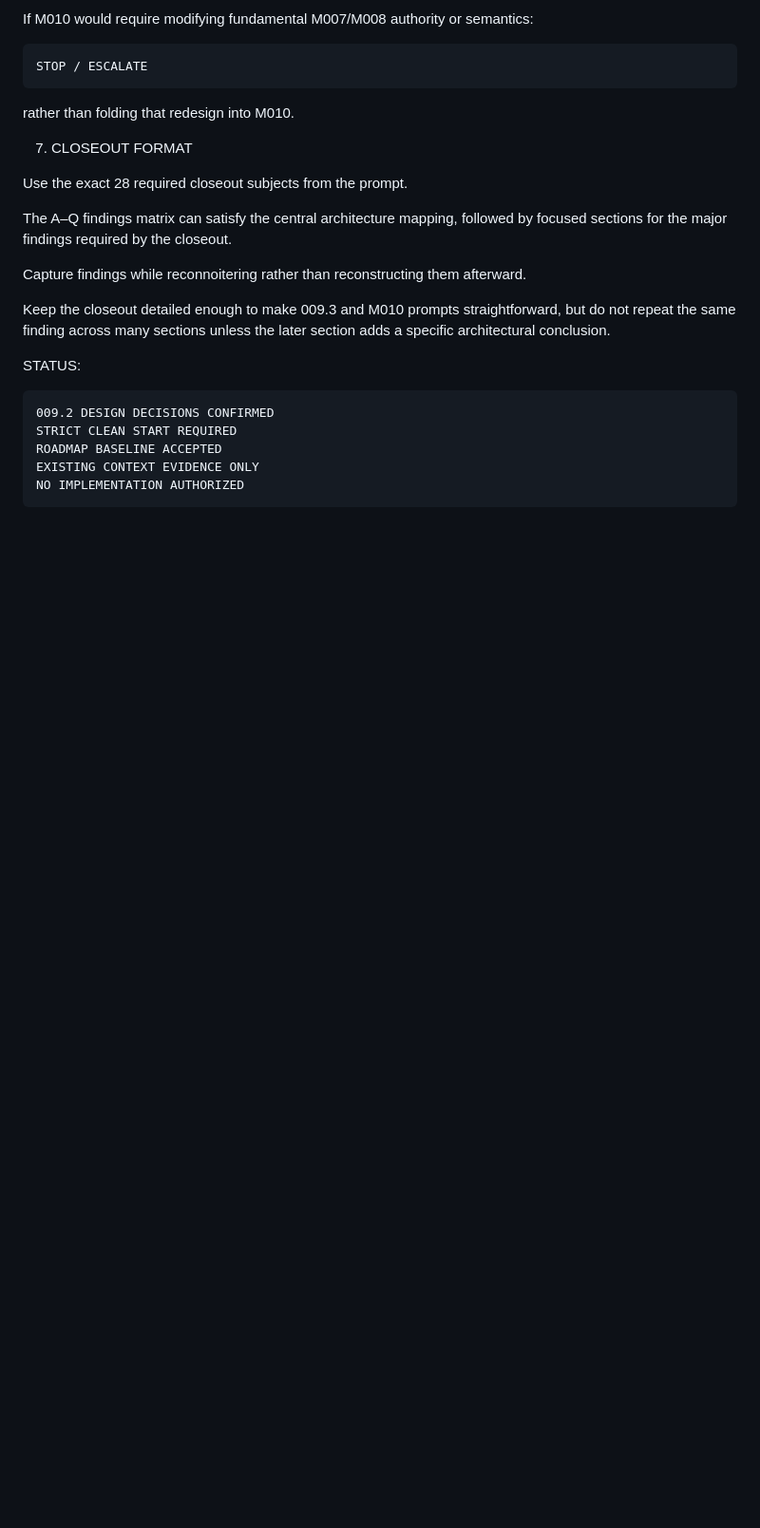
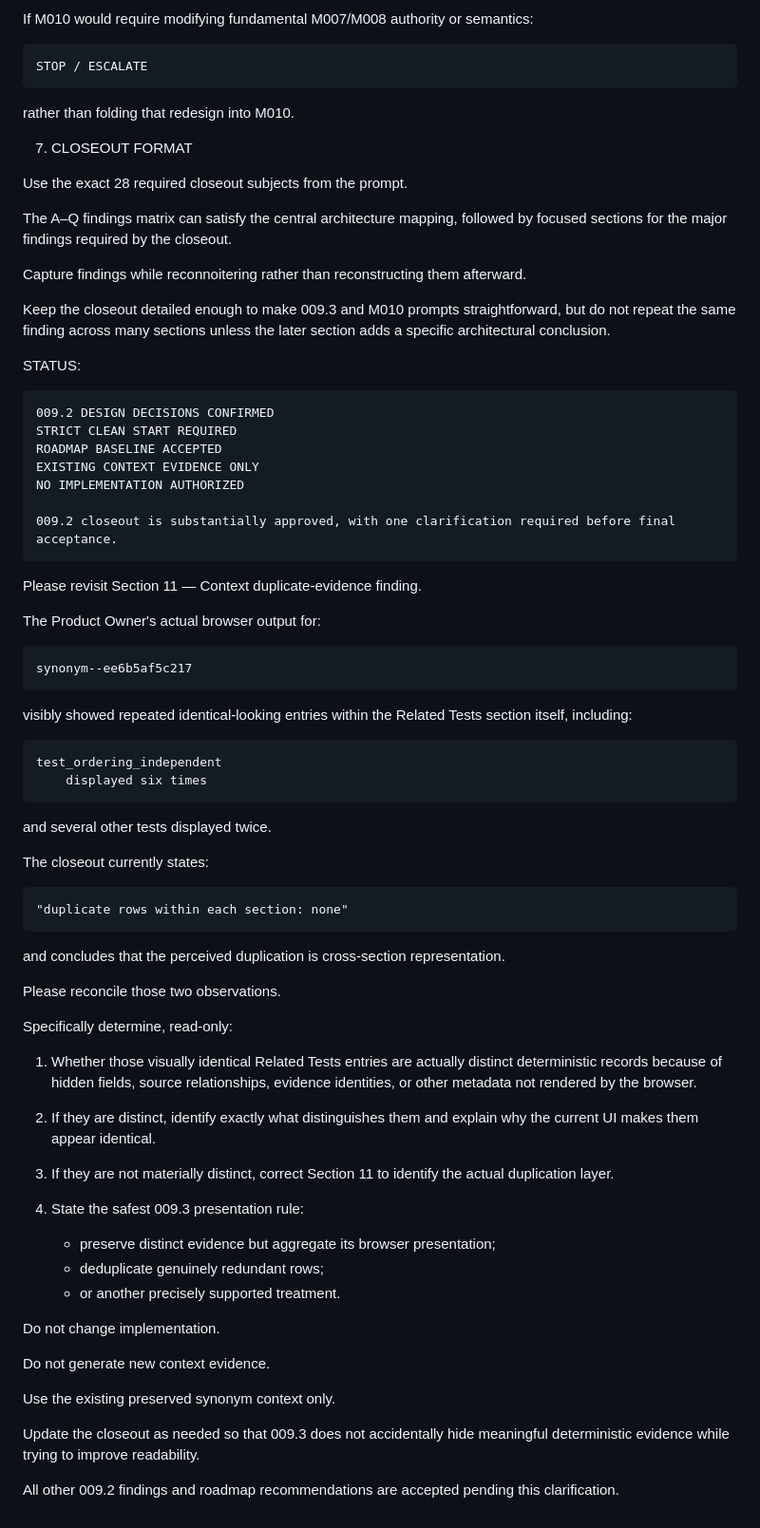
Before and after one commit to CHHIV-Projects/repo-control, a Markdown page: docs/009.2_product_owner_review_reconciliation_recon_prompt.md, the part around the change. Shown at 95% size. Drawn GitHub-style; blank space fills up the shorter version.

Commit message:
Add Milestone 009.2 product owner review reconciliation reconnaissance prompt

```diff
--- a/docs/009.2_product_owner_review_reconciliation_recon_prompt.md
+++ b/docs/009.2_product_owner_review_reconciliation_recon_prompt.md
@@ -806,3 +806,49 @@ STATUS:
     ROADMAP BASELINE ACCEPTED
     EXISTING CONTEXT EVIDENCE ONLY
     NO IMPLEMENTATION AUTHORIZED
+
+    009.2 closeout is substantially approved, with one clarification required before final acceptance.
+
+Please revisit Section 11 — Context duplicate-evidence finding.
+
+The Product Owner's actual browser output for:
+
+    synonym--ee6b5af5c217
+
+visibly showed repeated identical-looking entries within the Related Tests section itself, including:
+
+    test_ordering_independent
+        displayed six times
+
+and several other tests displayed twice.
+
+The closeout currently states:
+
+    "duplicate rows within each section: none"
+
+and concludes that the perceived duplication is cross-section representation.
+
+Please reconcile those two observations.
+
+Specifically determine, read-only:
+
+1. Whether those visually identical Related Tests entries are actually distinct deterministic records because of hidden fields, source relationships, evidence identities, or other metadata not rendered by the browser.
+
+2. If they are distinct, identify exactly what distinguishes them and explain why the current UI makes them appear identical.
+
+3. If they are not materially distinct, correct Section 11 to identify the actual duplication layer.
+
+4. State the safest 009.3 presentation rule:
+   - preserve distinct evidence but aggregate its browser presentation;
+   - deduplicate genuinely redundant rows;
+   - or another precisely supported treatment.
+
+Do not change implementation.
+
+Do not generate new context evidence.
+
+Use the existing preserved synonym context only.
+
+Update the closeout as needed so that 009.3 does not accidentally hide meaningful deterministic evidence while trying to improve readability.
+
+All other 009.2 findings and roadmap recommendations are accepted pending this clarification.
```
